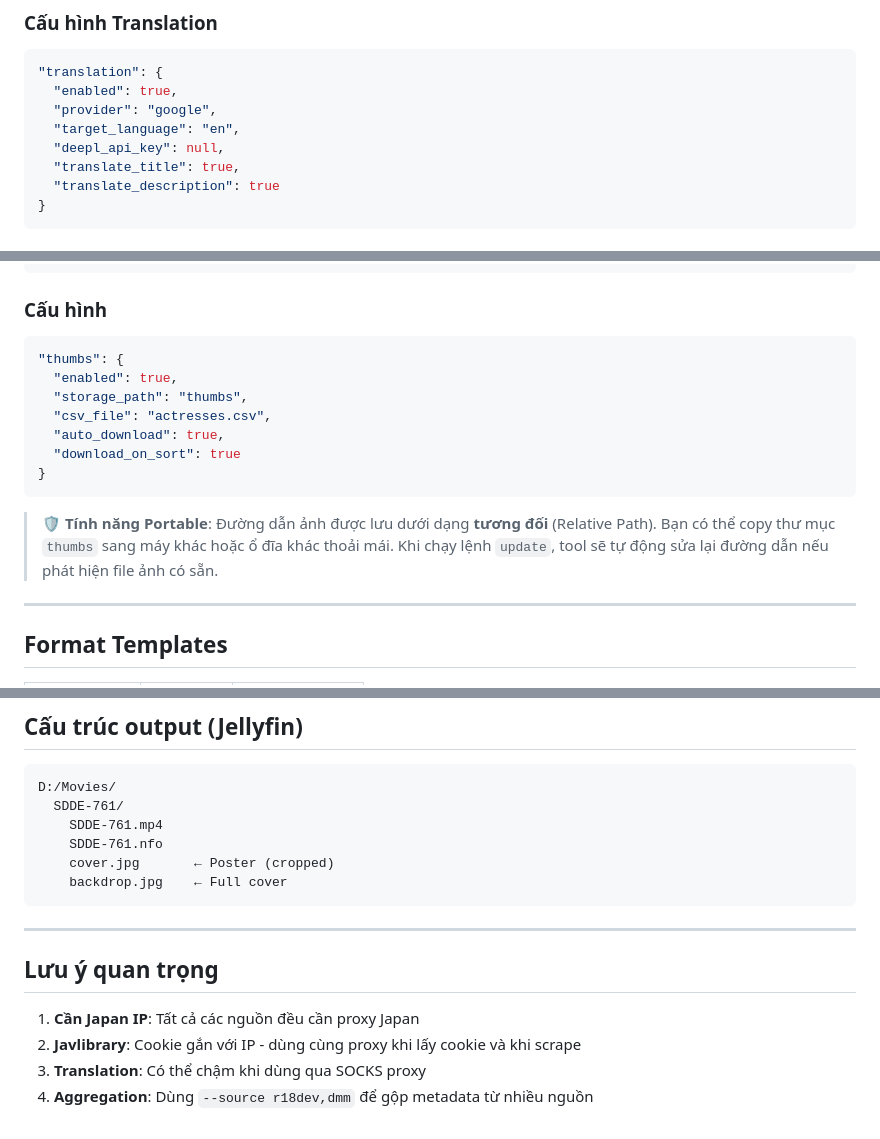
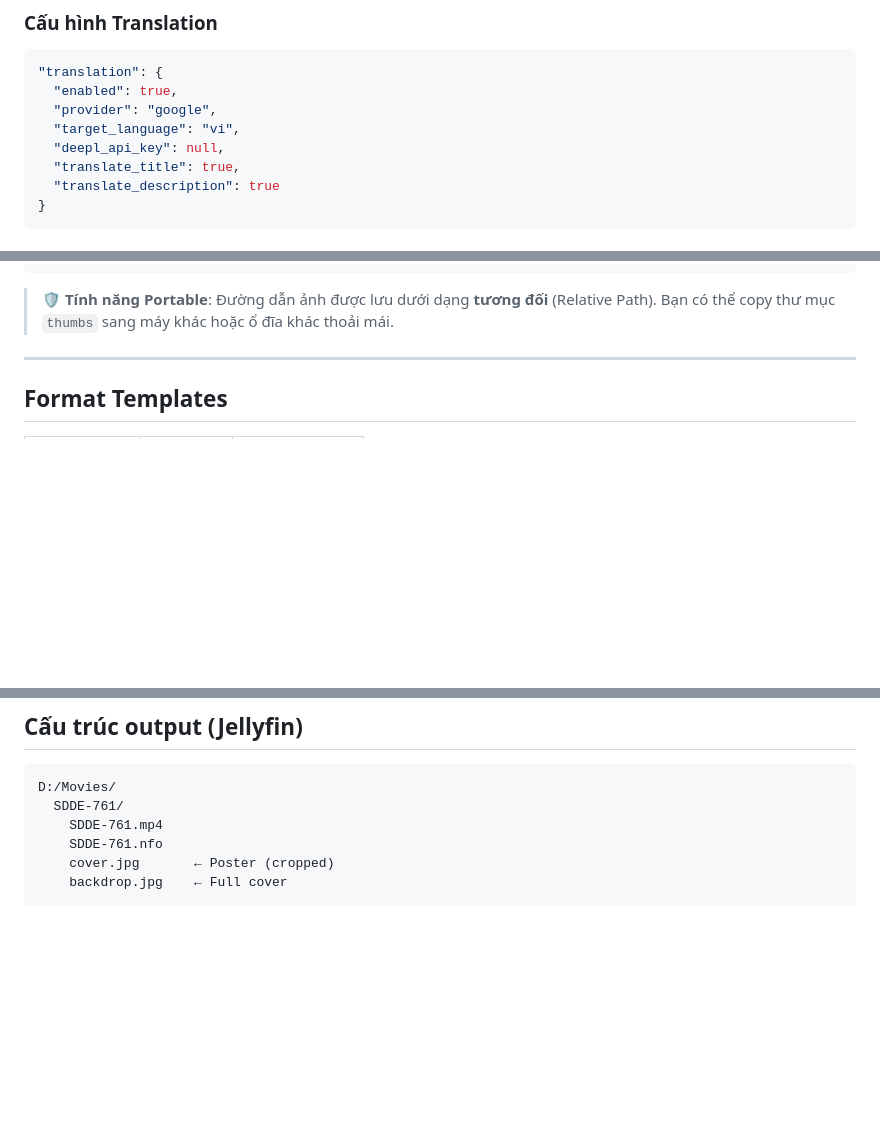
Before and after one commit to LHViet245/javinizer-py, a Markdown page: GUIDE.md, 3 parts joined by grey strips. Drawn GitHub-style; blank space fills up the shorter version.

````diff
--- a/GUIDE.md
+++ b/GUIDE.md
@@ -204,7 +238,7 @@ Javinizer hỗ trợ dịch tiêu đề và mô tả từ tiếng Nhật sang ng
 "translation": {
   "enabled": true,
   "provider": "google",
-  "target_language": "en",
+  "target_language": "vi",
   "deepl_api_key": null,
   "translate_title": true,
   "translate_description": true
@@ -285,19 +301,7 @@ javinizer-py/
             └── folder.jpg
 ```
 
-### Cấu hình
-
-```json
-"thumbs": {
-  "enabled": true,
-  "storage_path": "thumbs",
-  "csv_file": "actresses.csv",
-  "auto_download": true,
-  "download_on_sort": true
-}
-```
-
-> 🛡️ **Tính năng Portable**: Đường dẫn ảnh được lưu dưới dạng **tương đối** (Relative Path). Bạn có thể copy thư mục `thumbs` sang máy khác hoặc ổ đĩa khác thoải mái. Khi chạy lệnh `update`, tool sẽ tự động sửa lại đường dẫn nếu phát hiện file ảnh có sẵn.
+> 🛡️ **Tính năng Portable**: Đường dẫn ảnh được lưu dưới dạng **tương đối** (Relative Path). Bạn có thể copy thư mục `thumbs` sang máy khác hoặc ổ đĩa khác thoải mái.
 
 ---
 
@@ -332,12 +336,3 @@ D:/Movies/
     cover.jpg       ← Poster (cropped)
     backdrop.jpg    ← Full cover
 ```
-
----
-
-## Lưu ý quan trọng
-
-1. **Cần Japan IP**: Tất cả các nguồn đều cần proxy Japan
-2. **Javlibrary**: Cookie gắn với IP - dùng cùng proxy khi lấy cookie và khi scrape
-3. **Translation**: Có thể chậm khi dùng qua SOCKS proxy
-4. **Aggregation**: Dùng `--source r18dev,dmm` để gộp metadata từ nhiều nguồn
````
Also changed, not shown: other parts of GUIDE.md (+62 -46 lines), GUIDE.en.md (+67 -58 lines), GUIDE.zh.md (+70 -61 lines).
